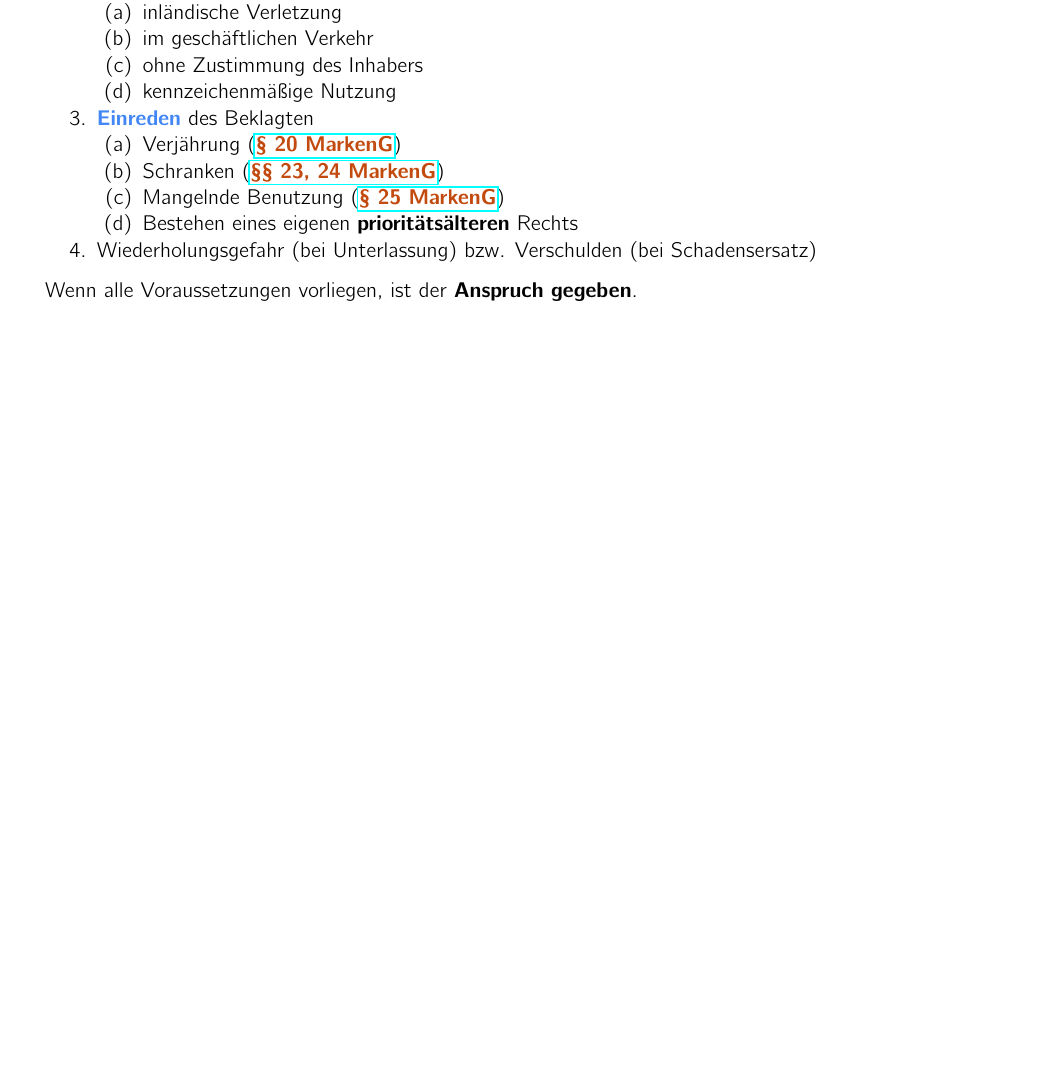
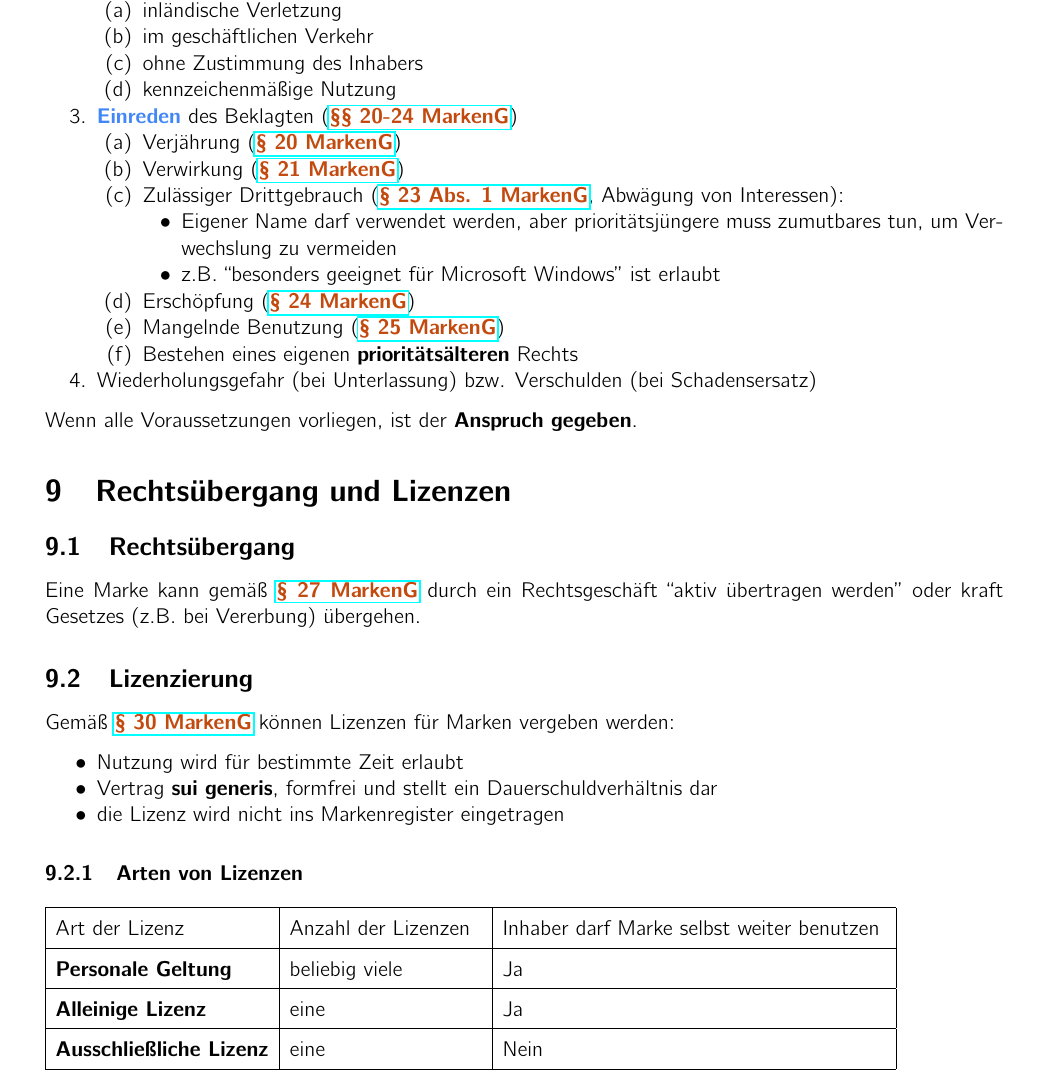
Before and after one commit to nilslambertz/kit-zusammenfassungen, a LaTeX document (Markenrecht.tex): part of page 12 of 12, cut so that both start at the same text, the shorter picture padded with empty space. Compiled offline with pdfLaTeX.

Commit message:
add sections for Markenrecht-summary

```diff
--- a/Markenrecht.tex
+++ b/Markenrecht.tex
@@ -421,10 +421,17 @@ Der Antragsgegner kann diese akzeptieren oder widersprechen. Er kann entweder ei
                 \item{kennzeichenmäßige Nutzung}
               \end{enumerate}
         }
-  \item{\highlight{Einreden} des Beklagten
+  \item{\highlight{Einreden} des Beklagten (\markenGG[20-24]{20})
               \begin{enumerate}
                 \item{Verjährung (\markenG{20})}
-                \item{Schranken (\markenGG[23, 24]{23})}
+                \item{Verwirkung (\markenG{21})}
+                \item{Zulässiger Drittgebrauch (\markenG[Abs. 1]{23}, Abwägung von Interessen):
+                            \begin{itemize}
+                              \item{Eigener Name darf verwendet werden, aber prioritätsjüngere muss zumutbares tun, um Verwechslung zu vermeiden}
+                              \item{z.B. ``besonders geeignet für Microsoft Windows'' ist erlaubt}
+                            \end{itemize}
+                      }
+                \item{Erschöpfung (\markenG{24})}
                 \item{Mangelnde Benutzung (\markenG{25})}
                 \item{Bestehen eines eigenen \textbf{prioritätsälteren} Rechts}
               \end{enumerate}
@@ -433,4 +440,29 @@ Der Antragsgegner kann diese akzeptieren oder widersprechen. Er kann entweder ei
 \end{enumerate}
 Wenn alle Voraussetzungen vorliegen, ist der \textbf{Anspruch gegeben}.
 
+\section{Rechtsübergang und Lizenzen}
+\subsection{Rechtsübergang}
+Eine Marke kann gemäß \markenG{27} durch ein Rechtsgeschäft ``aktiv übertragen werden'' oder kraft Gesetzes (z.B. bei Vererbung) übergehen.
+
+\subsection{Lizenzierung}
+Gemäß \markenG{30} können Lizenzen für Marken vergeben werden:
+\begin{itemize}
+  \item{Nutzung wird für bestimmte Zeit erlaubt}
+  \item{Vertrag \textbf{sui generis}, formfrei und stellt ein Dauerschuldverhältnis dar}
+  \item{die Lizenz wird nicht ins Markenregister eingetragen}
+\end{itemize}
+
+\subsubsection{Arten von Lizenzen}
+\bgroup
+\def\arraystretch{1.5}
+\begin{table}[h]
+  \begin{tabular}{|l|p{0.2\linewidth}|p{0.4\linewidth}|}
+    \hline
+    Art der Lizenz                  & Anzahl der Lizenzen & Inhaber darf Marke selbst weiter benutzen \\ \hline
+    \textbf{Personale Geltung}      & beliebig viele      & Ja                                        \\ \hline
+    \textbf{Alleinige Lizenz}       & eine                & Ja                                        \\ \hline
+    \textbf{Ausschließliche Lizenz} & eine                & Nein                                      \\ \hline
+  \end{tabular}
+\end{table}
+
 \end{document}
```
